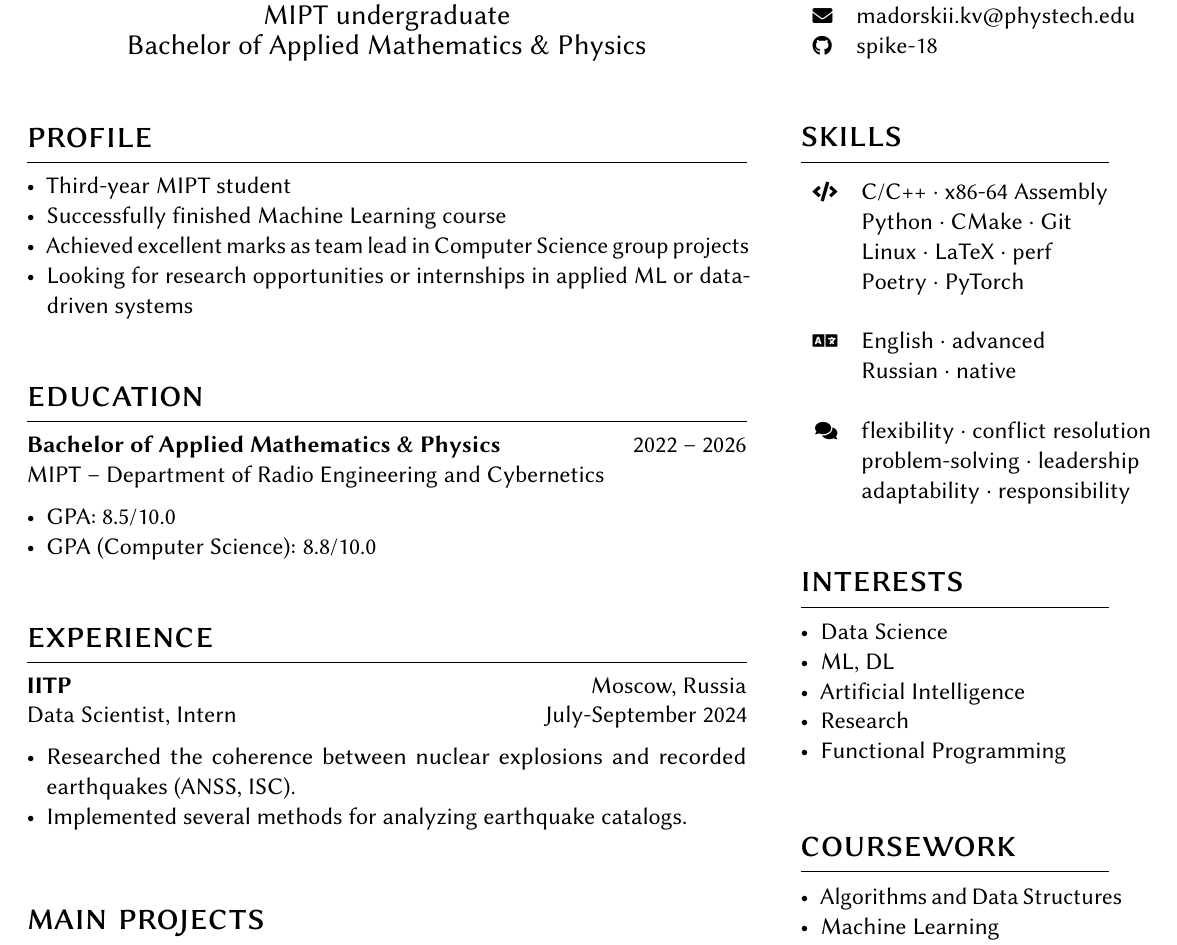
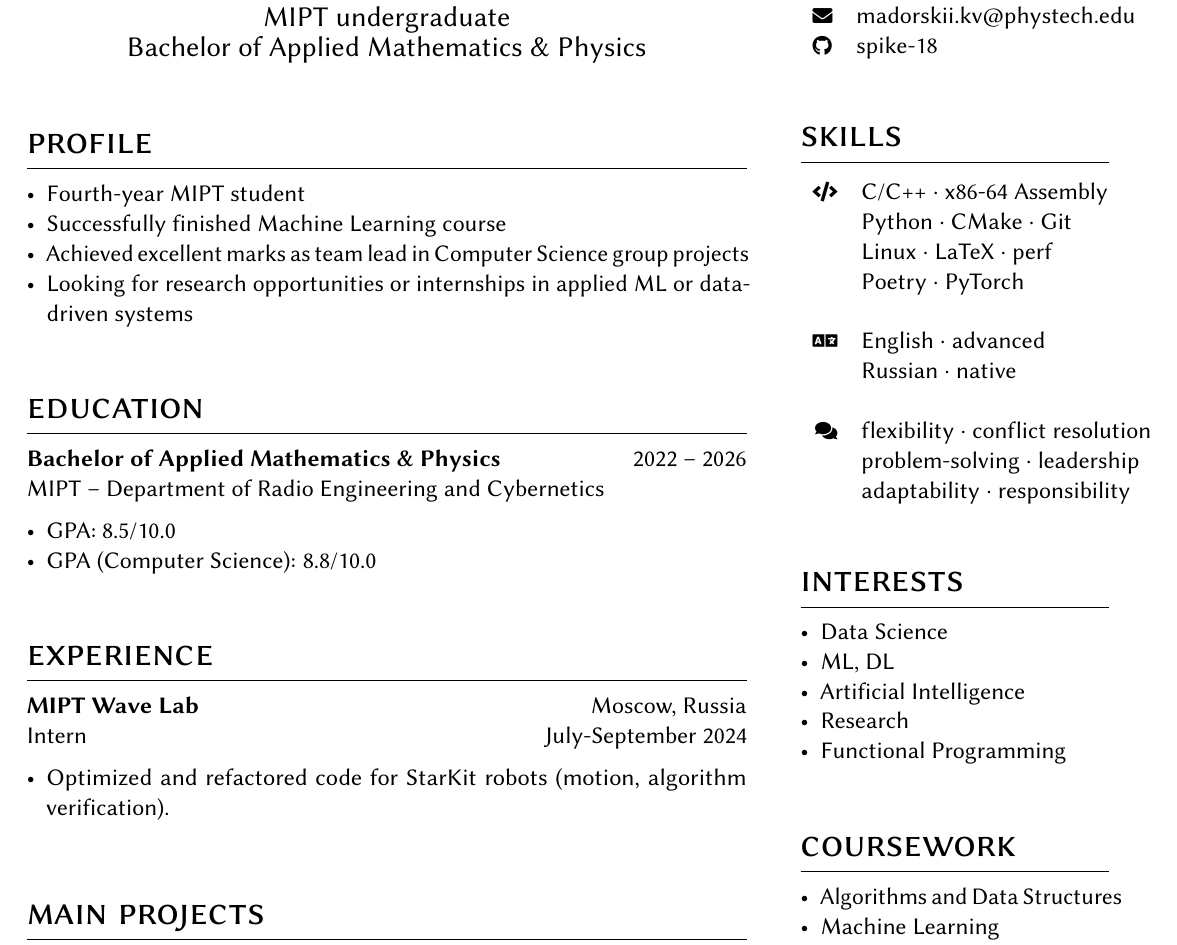
Before and after one commit to spike-18/cv, a LaTeX CV (cv.tex): part of the page, cut so that both start at the same text. Compiled offline with pdfLaTeX.

Commit message:
little changes

```diff
--- a/cv.tex
+++ b/cv.tex
@@ -54,7 +54,7 @@
 		\section{profile}
 
 		\begin{itemize}[noitemsep,leftmargin=3.5mm,rightmargin=0mm,topsep=6pt]
-			\item Third-year MIPT student
+			\item Fourth-year MIPT student
 			\item Successfully finished Machine Learning course
 			\item Achieved excellent marks as team lead in Computer Science group projects
 			\item Looking for research opportunities or internships in applied ML or data-driven systems
@@ -71,10 +71,9 @@
 
 		\section{experience}
 
-		\entry{IITP}{Data Scientist, Intern}{Moscow, Russia}{July-September 2024}
+		\entry{MIPT Wave Lab}{Intern}{Moscow, Russia}{July-September 2024}
 		\begin{itemize}[noitemsep,leftmargin=3.5mm,rightmargin=0mm,topsep=6pt]
-			\item Researched the coherence between nuclear explosions and recorded earthquakes (ANSS, ISC).
-			\item Implemented several methods for analyzing earthquake catalogs.
+			\item Optimized and refactored code for StarKit robots (motion, algorithm verification).
 		\end{itemize}
 
 		\switchcolumn
```
Also changed, not shown: cv.pdf.
